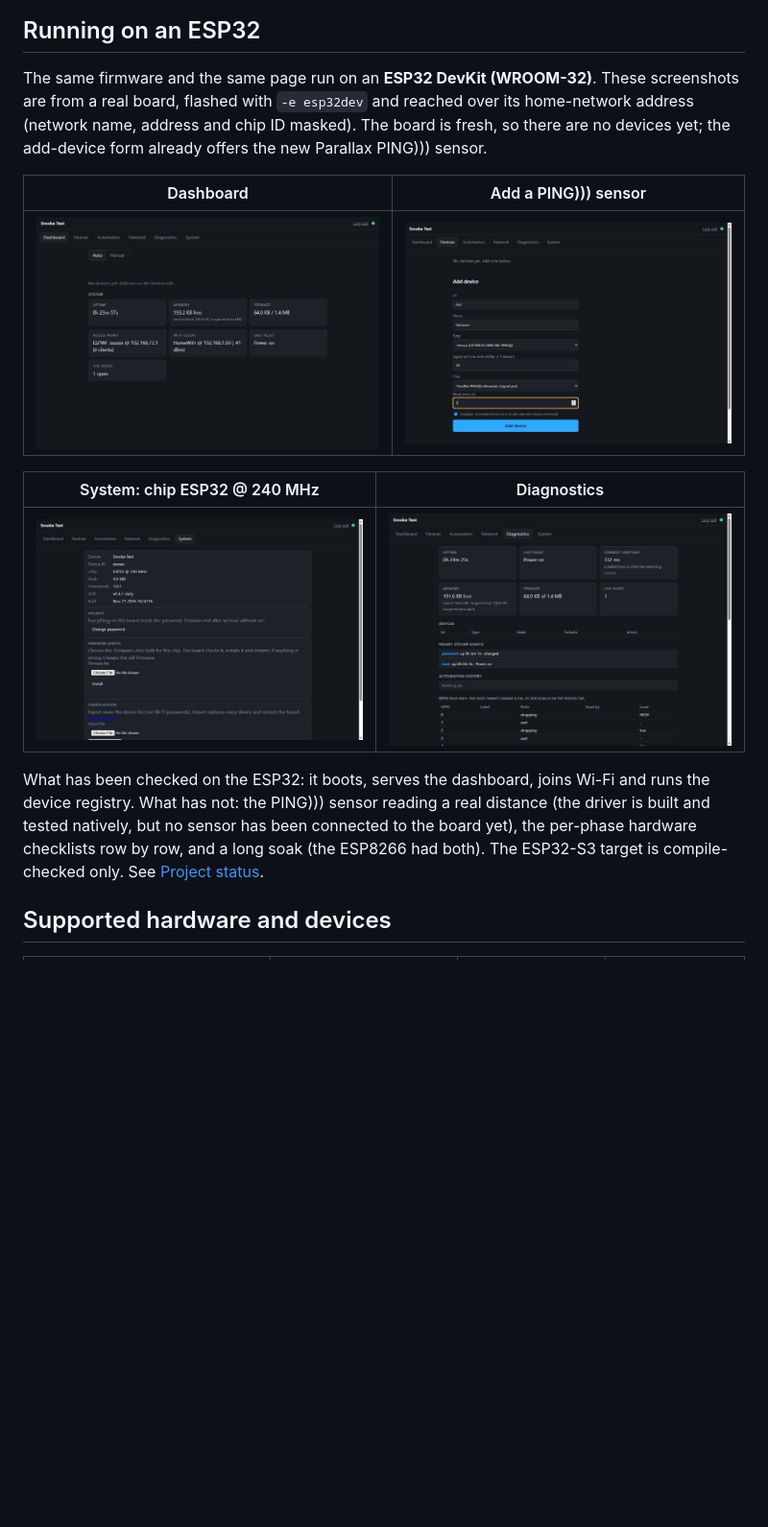
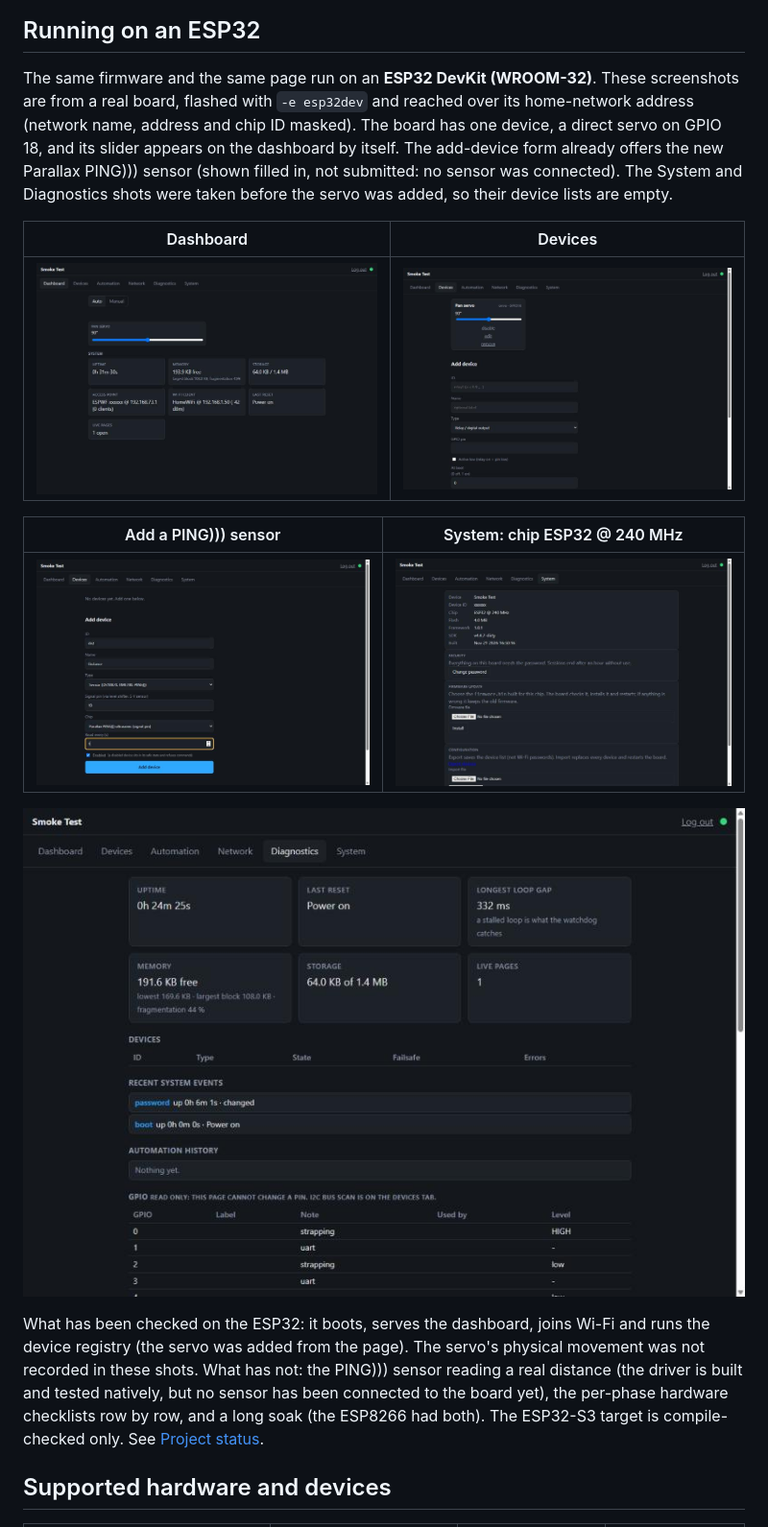
Before and after one commit to spinsycle/espwebframework, a Markdown page: README.md, the part around the change. Shown at 96% size. Rendered like a GitHub page; pictures changed too: docs/img/esp32-01-dashboard.png, docs/img/esp32-05-devices.png (added); blank space fills up the shorter version.

Commit message:
README: ESP32 screenshots now show a servo device on the dashboard and Devices tab
The PING sensor was not wired, so it is left out of the live shots; the
add-device form shot stays, marked as not submitted.

Co-Authored-By: Claude Sonnet 5.5 <noreply@anthropic.com>

```diff
--- a/README.md
+++ b/README.md
@@ -140,17 +140,19 @@ The page is responsive, so a phone or tablet is the controller in the field.
 
 ## Running on an ESP32
 
-The same firmware and the same page run on an **ESP32 DevKit (WROOM-32)**. These screenshots are from a real board, flashed with `-e esp32dev` and reached over its home-network address (network name, address and chip ID masked). The board is fresh, so there are no devices yet; the add-device form already offers the new Parallax PING))) sensor.
+The same firmware and the same page run on an **ESP32 DevKit (WROOM-32)**. These screenshots are from a real board, flashed with `-e esp32dev` and reached over its home-network address (network name, address and chip ID masked). The board has one device, a direct servo on GPIO 18, and its slider appears on the dashboard by itself. The add-device form already offers the new Parallax PING))) sensor (shown filled in, not submitted: no sensor was connected). The System and Diagnostics shots were taken before the servo was added, so their device lists are empty.
 
-| Dashboard | Add a PING))) sensor |
+| Dashboard | Devices |
 |---|---|
-| ![Dashboard served by an ESP32](docs/img/esp32-01-dashboard.png) | ![Add device form with the PING))) chip selected](docs/img/esp32-02-add-ping-sensor.png) |
+| ![Dashboard served by an ESP32, with a servo slider](docs/img/esp32-01-dashboard.png) | ![Devices tab on an ESP32, with the servo card](docs/img/esp32-05-devices.png) |
 
-| System: chip ESP32 @ 240 MHz | Diagnostics |
+| Add a PING))) sensor | System: chip ESP32 @ 240 MHz |
 |---|---|
-| ![System tab on an ESP32](docs/img/esp32-03-system.png) | ![Diagnostics tab on an ESP32](docs/img/esp32-04-diagnostics.png) |
+| ![Add device form with the PING))) chip selected](docs/img/esp32-02-add-ping-sensor.png) | ![System tab on an ESP32](docs/img/esp32-03-system.png) |
 
-What has been checked on the ESP32: it boots, serves the dashboard, joins Wi-Fi and runs the device registry. What has not: the PING))) sensor reading a real distance (the driver is built and tested natively, but no sensor has been connected to the board yet), the per-phase hardware checklists row by row, and a long soak (the ESP8266 had both). The ESP32-S3 target is compile-checked only. See [Project status](#project-status).
+![Diagnostics tab on an ESP32](docs/img/esp32-04-diagnostics.png)
+
+What has been checked on the ESP32: it boots, serves the dashboard, joins Wi-Fi and runs the device registry (the servo was added from the page). The servo's physical movement was not recorded in these shots. What has not: the PING))) sensor reading a real distance (the driver is built and tested natively, but no sensor has been connected to the board yet), the per-phase hardware checklists row by row, and a long soak (the ESP8266 had both). The ESP32-S3 target is compile-checked only. See [Project status](#project-status).
 
 ## Supported hardware and devices
 
```
